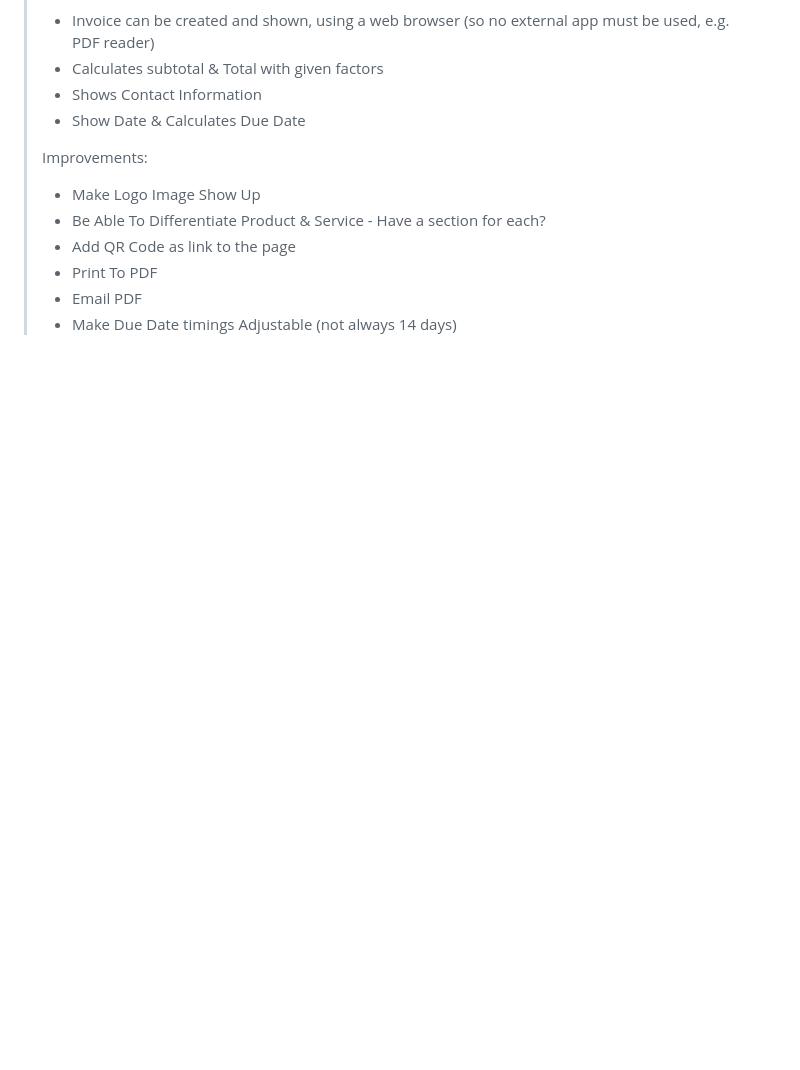
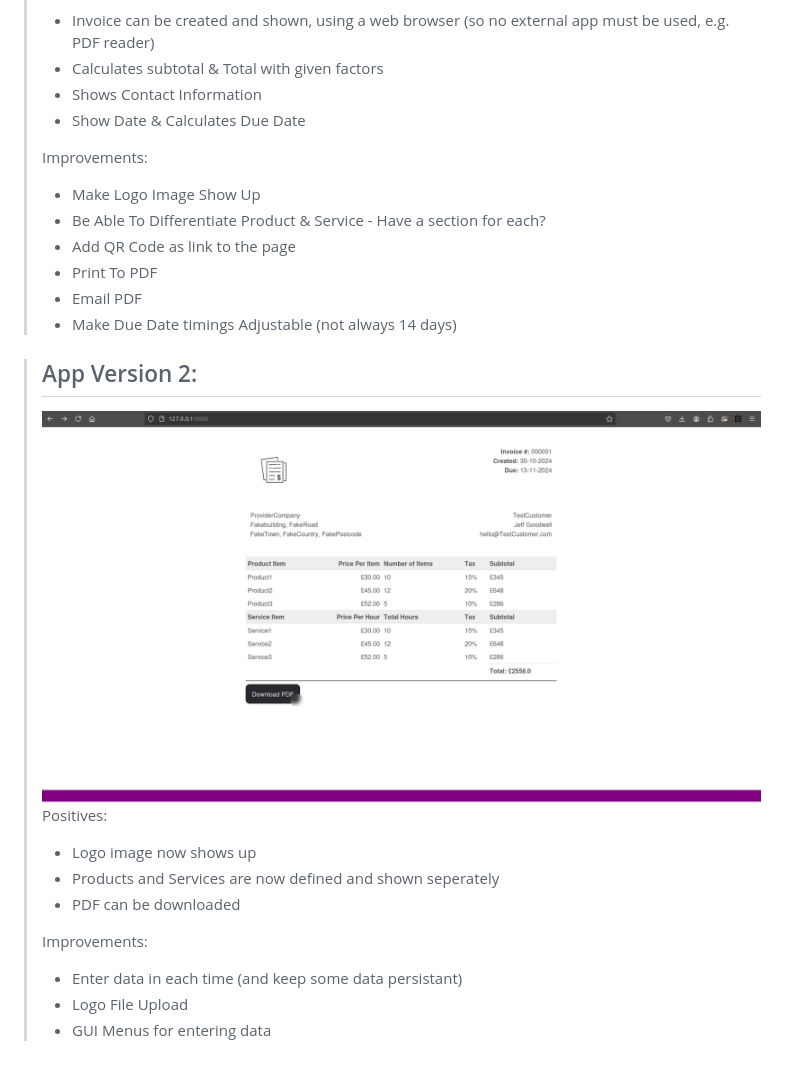
Before and after one commit to itsmejoshleach/A-Level-Computer-Science-Project, a Markdown page: Writeup.md, the part around the change. GitHub-like rendering; pictures changed too: img/App Version 2.png (added); blank space fills up the shorter version.

Commit message:
Version 2 - Writeup Complete

```diff
--- a/Writeup.md
+++ b/Writeup.md
@@ -159,4 +159,15 @@ Same table as above but this final testing including testing of each **success c
 >   - Print To PDF
 >   - Email PDF
 >   - Make Due Date timings Adjustable (not always 14 days)
+
+> ## App Version 2:
+> ![App Version 2.png](./img/App%20Version%202.png)
+> Positives:
+>   - Logo image now shows up
+>   - Products and Services are now defined and shown seperately
+>   - PDF can be downloaded
 >
+> Improvements:
+>   - Enter data in each time (and keep some data persistant)
+>   - Logo File Upload
+>   - GUI Menus for entering data
```
Also changed, not shown: 2 other files.
